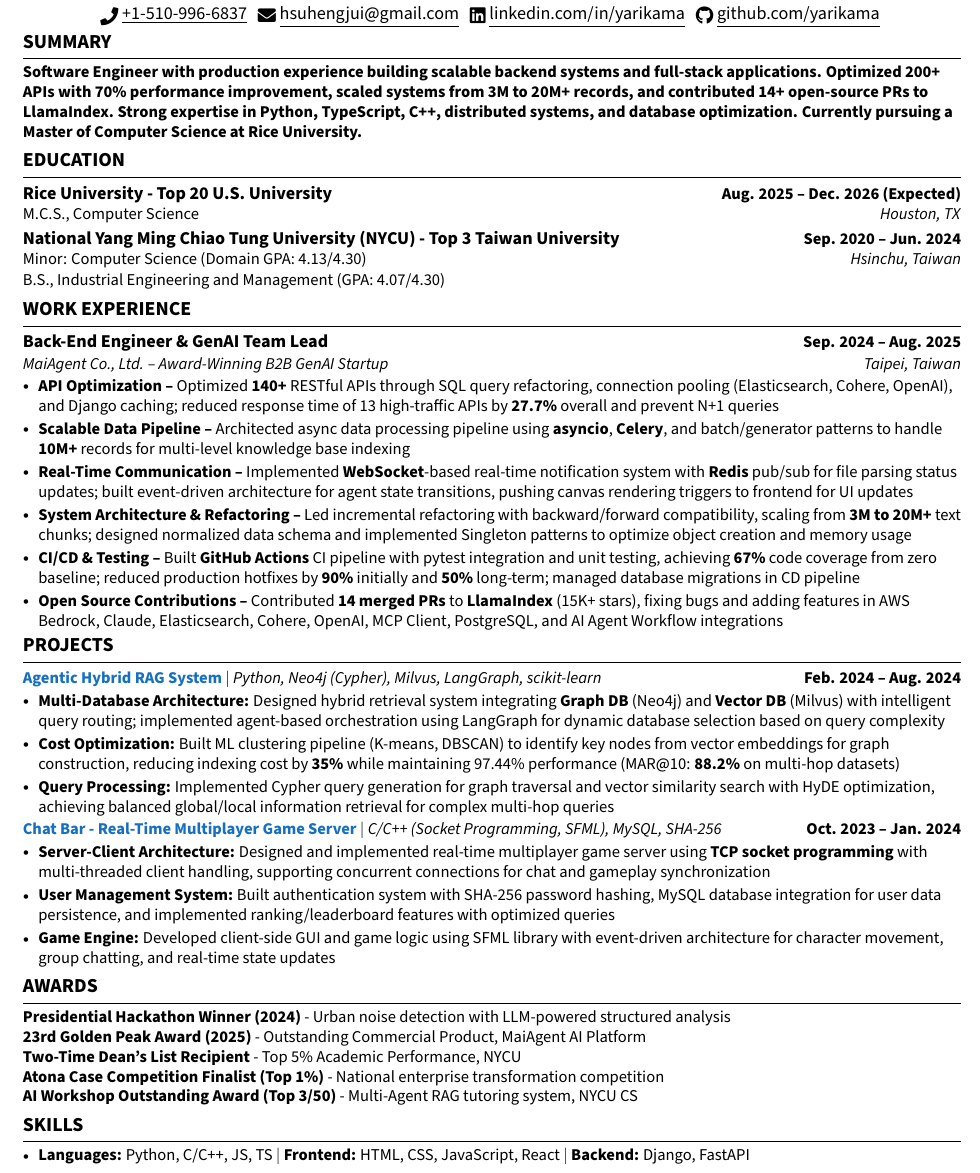
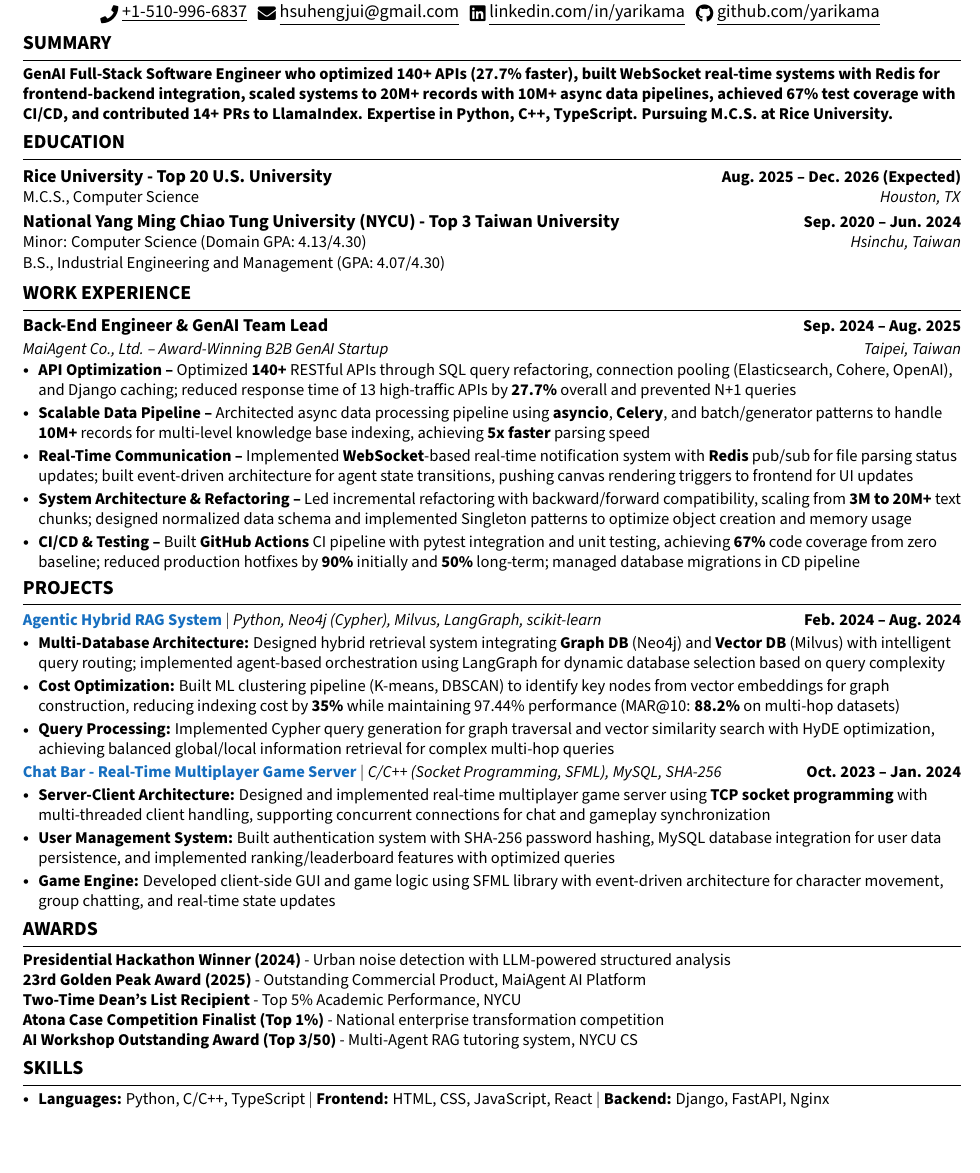
Before and after one commit to yarikama/resume_latex, a LaTeX CV (Henry_Hsu_SWE_resume.tex): part of page 1 of 2 before the commit and part of the page after it, cut so that both start at the same text, the shorter picture padded with empty space. Compiled offline with pdfLaTeX.

Commit message:
first version

```diff
--- a/Henry_Hsu_SWE_resume.tex
+++ b/Henry_Hsu_SWE_resume.tex
@@ -181,7 +181,7 @@
 % Summary
 \section{SUMMARY}
 \resumeSubHeadingListStart
-\item\small{\textbf{Software Engineer with production experience building scalable backend systems and full-stack applications. Optimized 200+ APIs with 70\% performance improvement, scaled systems from 3M to 20M+ records, and contributed 14+ open-source PRs to LlamaIndex. Strong expertise in Python, TypeScript, C++, distributed systems, and database optimization. Currently pursuing a Master of Computer Science at Rice University.}}
+\item\small{\textbf{GenAI Full-Stack Software Engineer who optimized 140+ APIs (27.7\% faster), built WebSocket real-time systems with Redis for frontend-backend integration, scaled systems to 20M+ records with 10M+ async data pipelines, achieved 67\% test coverage with CI/CD, and contributed 14+ PRs to LlamaIndex. Expertise in Python, C++, TypeScript. Pursuing M.C.S. at Rice University.}}
 \vspace{-2pt}
 \resumeSubHeadingListEnd
 
@@ -219,12 +219,11 @@
 {MaiAgent Co., Ltd. -- Award-Winning B2B GenAI Startup}{Taipei, Taiwan}
 \vspace{-6pt}
 \resumeItemListStart
-\resumeItem{\textbf{API Optimization --} Optimized \textbf{140+} RESTful APIs through SQL query refactoring, connection pooling (Elasticsearch, Cohere, OpenAI), and Django caching; reduced response time of 13 high-traffic APIs by \textbf{27.7\%} overall and prevent N+1 queries}
-\resumeItem{\textbf{Scalable Data Pipeline --} Architected async data processing pipeline using \textbf{asyncio}, \textbf{Celery}, and batch/generator patterns to handle \textbf{10M+} records for multi-level knowledge base indexing}
+\resumeItem{\textbf{API Optimization --} Optimized \textbf{140+} RESTful APIs through SQL query refactoring, connection pooling (Elasticsearch, Cohere, OpenAI), and Django caching; reduced response time of 13 high-traffic APIs by \textbf{27.7\%} overall and prevented N+1 queries}
+\resumeItem{\textbf{Scalable Data Pipeline --} Architected async data processing pipeline using \textbf{asyncio}, \textbf{Celery}, and batch/generator patterns to handle \textbf{10M+} records for multi-level knowledge base indexing, achieving \textbf{5x faster} parsing speed}
 \resumeItem{\textbf{Real-Time Communication --} Implemented \textbf{WebSocket}-based real-time notification system with \textbf{Redis} pub/sub for file parsing status updates; built event-driven architecture for agent state transitions, pushing canvas rendering triggers to frontend for UI updates}
 \resumeItem{\textbf{System Architecture \& Refactoring --} Led incremental refactoring with backward/forward compatibility, scaling from \textbf{3M to 20M+} text chunks; designed normalized data schema and implemented Singleton patterns to optimize object creation and memory usage}
 \resumeItem{\textbf{CI/CD \& Testing --} Built \textbf{GitHub Actions} CI pipeline with pytest integration and unit testing, achieving \textbf{67\%} code coverage from zero baseline; reduced production hotfixes by \textbf{90\%} initially and \textbf{50\%} long-term; managed database migrations in CD pipeline}
-\resumeItem{\textbf{Open Source Contributions --} Contributed \textbf{14 merged PRs} to \textbf{LlamaIndex} (15K+ stars), fixing bugs and adding features in AWS Bedrock, Claude, Elasticsearch, Cohere, OpenAI, MCP Client, PostgreSQL, and AI Agent Workflow integrations}
 \resumeItemListEnd
 \resumeSubHeadingListEnd
 
@@ -343,10 +342,9 @@
 % Skills
 \section{SKILLS}
 \resumeItemListStart
-\resumeItem{\textbf{Languages:} Python, C/C++, JS, TS $|$ \textbf{Frontend:} HTML, CSS, JavaScript, React $|$ \textbf{Backend:} Django, FastAPI}
-\resumeItem{\textbf{Databases:} PostgreSQL, SQLite, MSSQL, Neo4j, Milvus, Elasticsearch, Chroma, Redis $|$ \textbf{Real-Time:} WebSocket, Redis Pub/Sub}
-\resumeItem{\textbf{Async \& Concurrency:} asyncio, Celery $|$ \textbf{DevOps:} GitHub Actions, Docker, git, Shell Script}
-\resumeItem{\textbf{AWS:} EC2, S3, RDS, ElastiCache, Bedrock $|$ \textbf{AI/ML:} LangChain, LangGraph, LlamaIndex, PyTorch, scikit-learn $|$ \textbf{Testing:} pytest, E2E $|$ \textbf{Agile, Scrum}}
+\resumeItem{\textbf{Languages:} Python, C/C++, TypeScript $|$ \textbf{Frontend:} HTML, CSS, JavaScript, React $|$ \textbf{Backend:} Django, FastAPI, Nginx}
+\resumeItem{\textbf{APIs:} RESTful, WebSocket, Redis Pub/Sub $|$ \textbf{Databases:} PostgreSQL, SQLite, MSSQL, Neo4j, Milvus, Elasticsearch, Redis}
+\resumeItem{\textbf{Async:} asyncio, Celery $|$ \textbf{DevOps:} GitHub Actions, Docker, git, Shell Script $|$ \textbf{AWS:} EC2, S3, RDS, ElastiCache $|$ \textbf{Methods:} Agile, Scrum}
 \resumeItemListEnd
 \vspace{-40pt}
 
```
Also changed, not shown: Henry_Hsu_SWE_resume.pdf.
